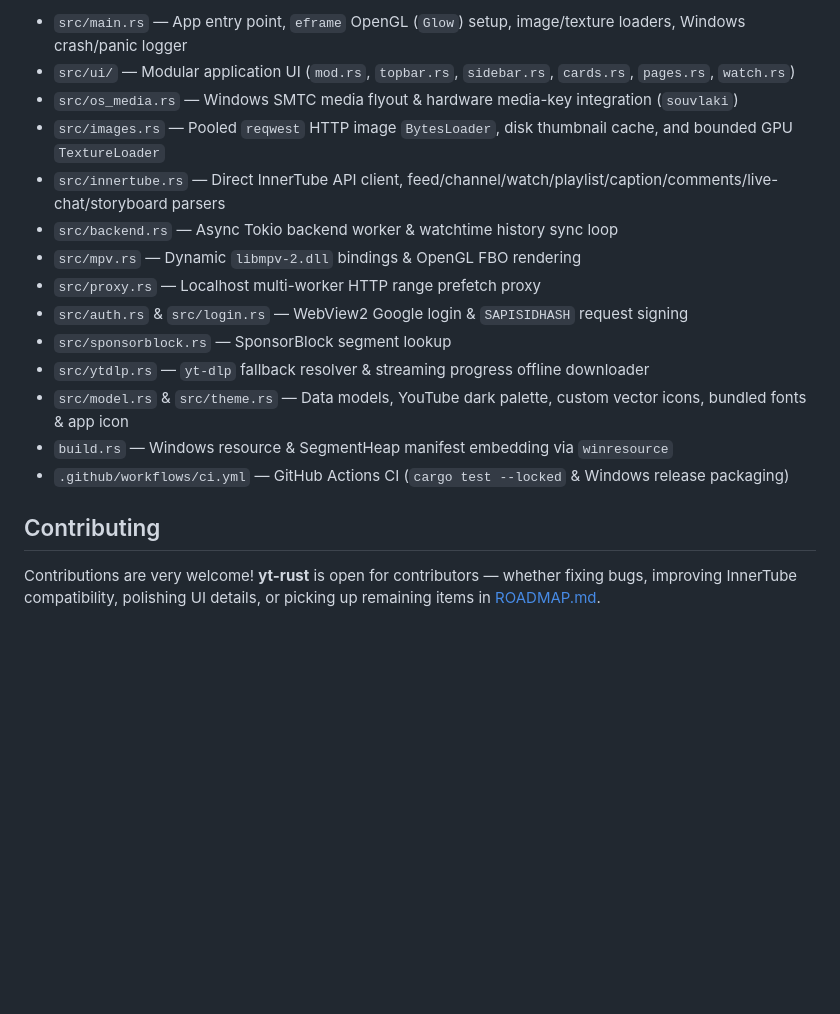
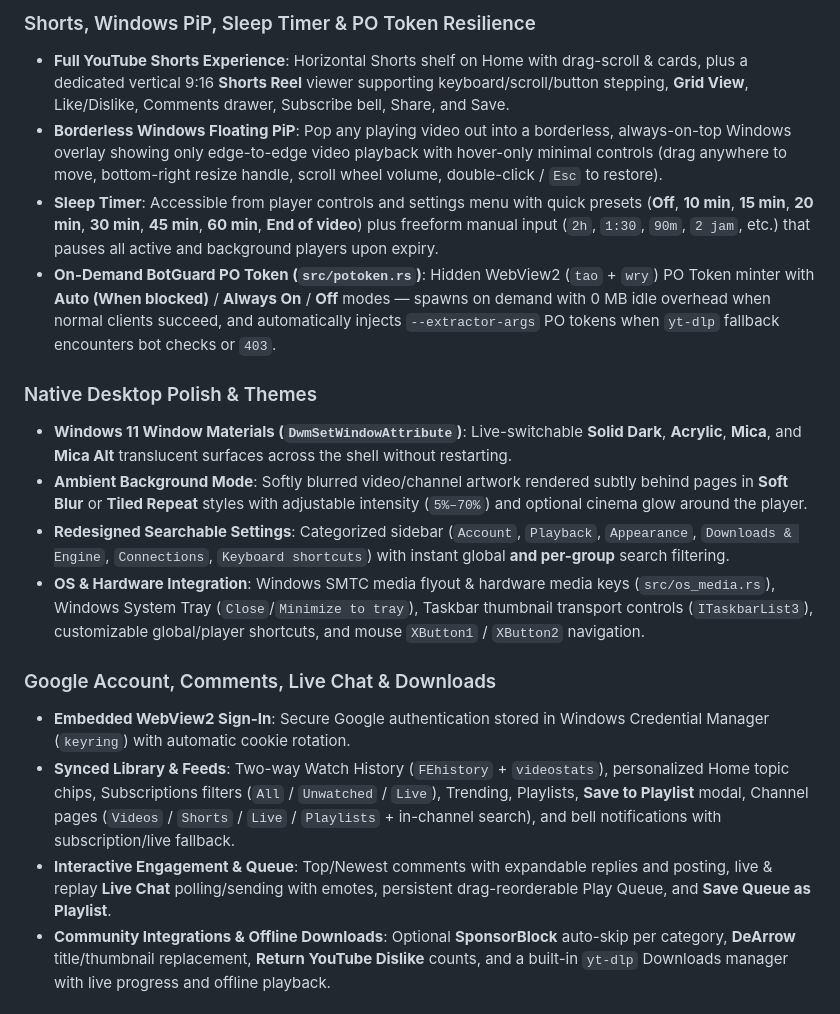
Before and after one commit to Genesfi/yt-rust, a Markdown page: README.md, the part around one of its changes. Drawn GitHub-style; blank space fills up the shorter version.

```diff
--- a/README.md
+++ b/README.md
@@ -38,20 +37,19 @@ A fast, lightweight native Windows desktop YouTube client written in Rust with [
 
-- `src/main.rs` — App entry point, `eframe` OpenGL (`Glow`) setup, image/texture loaders, Windows crash/panic logger
-- `src/ui/` — Modular application UI (`mod.rs`, `topbar.rs`, `sidebar.rs`, `cards.rs`, `pages.rs`, `watch.rs`)
-- `src/os_media.rs` — Windows SMTC media flyout & hardware media-key integration (`souvlaki`)
-- `src/images.rs` — Pooled `reqwest` HTTP image `BytesLoader`, disk thumbnail cache, and bounded GPU `TextureLoader`
-- `src/innertube.rs` — Direct InnerTube API client, feed/channel/watch/playlist/caption/comments/live-chat/storyboard parsers
-- `src/backend.rs` — Async Tokio backend worker & watchtime history sync loop
-- `src/mpv.rs` — Dynamic `libmpv-2.dll` bindings & OpenGL FBO rendering
-- `src/proxy.rs` — Localhost multi-worker HTTP range prefetch proxy
-- `src/auth.rs` & `src/login.rs` — WebView2 Google login & `SAPISIDHASH` request signing
-- `src/sponsorblock.rs` — SponsorBlock segment lookup
-- `src/ytdlp.rs` — `yt-dlp` fallback resolver & streaming progress offline downloader
-- `src/model.rs` & `src/theme.rs` — Data models, YouTube dark palette, custom vector icons, bundled fonts & app icon
-- `build.rs` — Windows resource & SegmentHeap manifest embedding via `winresource`
-- `.github/workflows/ci.yml` — GitHub Actions CI (`cargo test --locked` & Windows release packaging)
+### Shorts, Windows PiP, Sleep Timer & PO Token Resilience
+- **Full YouTube Shorts Experience**: Horizontal Shorts shelf on Home with drag-scroll & cards, plus a dedicated vertical 9:16 **Shorts Reel** viewer supporting keyboard/scroll/button stepping, **Grid View**, Like/Dislike, Comments drawer, Subscribe bell, Share, and Save.
+- **Borderless Windows Floating PiP**: Pop any playing video out into a borderless, always-on-top Windows overlay showing only edge-to-edge video playback with hover-only minimal controls (drag anywhere to move, bottom-right resize handle, scroll wheel volume, double-click / `Esc` to restore).
+- **Sleep Timer**: Accessible from player controls and settings menu with quick presets (**Off**, **10 min**, **15 min**, **20 min**, **30 min**, **45 min**, **60 min**, **End of video**) plus freeform manual input (`2h`, `1:30`, `90m`, `2 jam`, etc.) that pauses all active and background players upon expiry.
+- **On-Demand BotGuard PO Token (`src/potoken.rs`)**: Hidden WebView2 (`tao` + `wry`) PO Token minter with **Auto (When blocked)** / **Always On** / **Off** modes — spawns on demand with 0 MB idle overhead when normal clients succeed, and automatically injects `--extractor-args` PO tokens when `yt-dlp` fallback encounters bot checks or `403`.
 
-## Contributing
+### Native Desktop Polish & Themes
+- **Windows 11 Window Materials (`DwmSetWindowAttribute`)**: Live-switchable **Solid Dark**, **Acrylic**, **Mica**, and **Mica Alt** translucent surfaces across the shell without restarting.
+- **Ambient Background Mode**: Softly blurred video/channel artwork rendered subtly behind pages in **Soft Blur** or **Tiled Repeat** styles with adjustable intensity (`5%–70%`) and optional cinema glow around the player.
+- **Redesigned Searchable Settings**: Categorized sidebar (`Account`, `Playback`, `Appearance`, `Downloads & Engine`, `Connections`, `Keyboard shortcuts`) with instant global **and per-group** search filtering.
+- **OS & Hardware Integration**: Windows SMTC media flyout & hardware media keys (`src/os_media.rs`), Windows System Tray (`Close`/`Minimize to tray`), Taskbar thumbnail transport controls (`ITaskbarList3`), customizable global/player shortcuts, and mouse `XButton1` / `XButton2` navigation.
 
-Contributions are very welcome! **yt-rust** is open for contributors — whether fixing bugs, improving InnerTube compatibility, polishing UI details, or picking up remaining items in [ROADMAP.md](ROADMAP.md).
+### Google Account, Comments, Live Chat & Downloads
+- **Embedded WebView2 Sign-In**: Secure Google authentication stored in Windows Credential Manager (`keyring`) with automatic cookie rotation.
+- **Synced Library & Feeds**: Two-way Watch History (`FEhistory` + `videostats`), personalized Home topic chips, Subscriptions filters (`All` / `Unwatched` / `Live`), Trending, Playlists, **Save to Playlist** modal, Channel pages (`Videos` / `Shorts` / `Live` / `Playlists` + in-channel search), and bell notifications with subscription/live fallback.
+- **Interactive Engagement & Queue**: Top/Newest comments with expandable replies and posting, live & replay **Live Chat** polling/sending with emotes, persistent drag-reorderable Play Queue, and **Save Queue as Playlist**.
+- **Community Integrations & Offline Downloads**: Optional **SponsorBlock** auto-skip per category, **DeArrow** title/thumbnail replacement, **Return YouTube Dislike** counts, and a built-in `yt-dlp` Downloads manager with live progress and offline playback.
 
```
Also changed, not shown: other parts of README.md (+67 -40 lines), docs/potoken-botguard.md (added, +101 -0 lines), assets/screenshots/home-shorts-tabs.jpg (added), assets/screenshots/shorts-reel.jpg (added), assets/screenshots/two-tab-watch.jpg (added), 14 other files.
